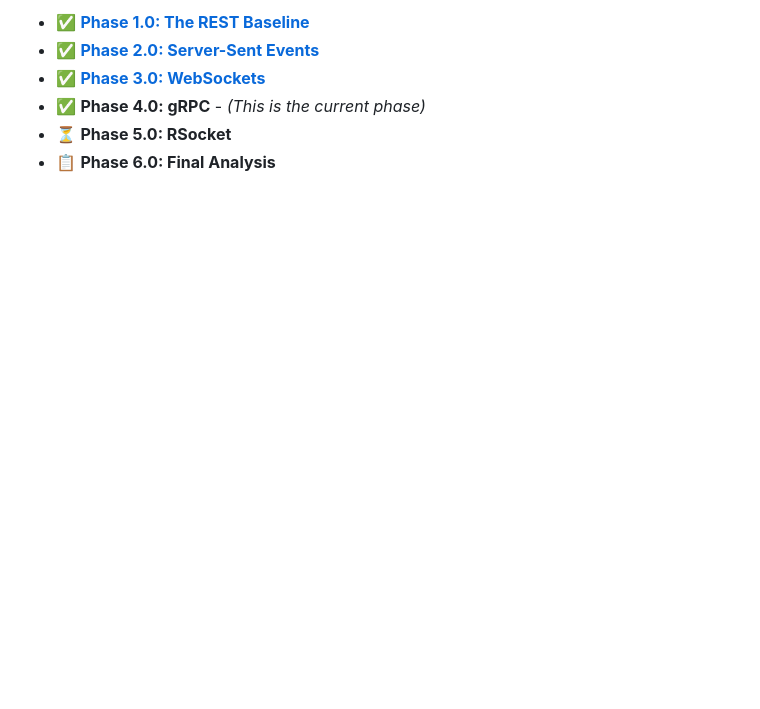
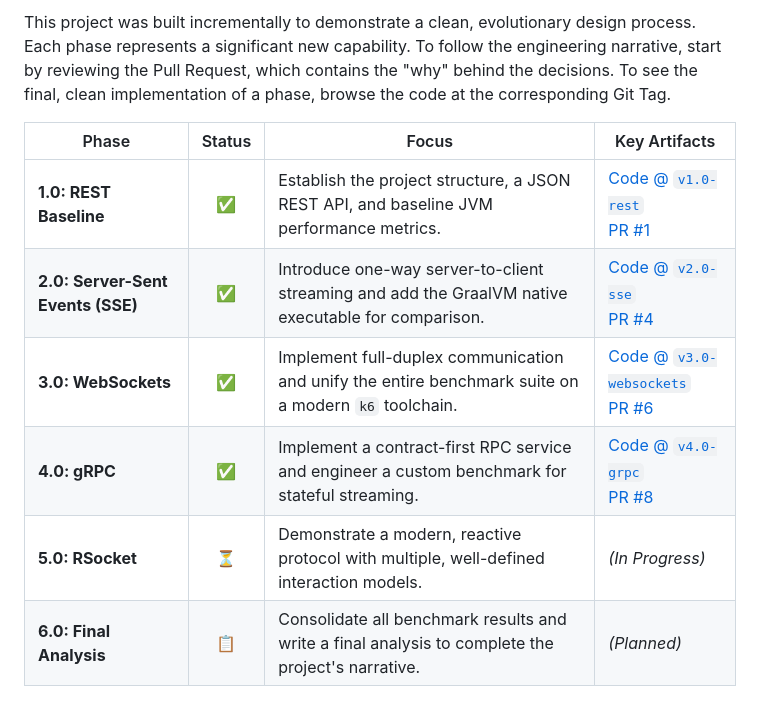
Before and after one commit to apenlor/quarkus-communication-patterns-lab, a Markdown page: README.md, the part around the change printed below. GitHub-like rendering; blank space fills up the shorter version.

```diff
--- a/README.md
+++ b/README.md
@@ -188,7 +123,14 @@ docker-compose down -v
 
-- ✅ **[Phase 1.0: The REST Baseline](https://github.com/apenlor/quarkus-communication-patterns-lab/tree/v1.0-rest)**
-- ✅ **[Phase 2.0: Server-Sent Events](https://github.com/apenlor/quarkus-communication-patterns-lab/tree/v2.0-sse)**
-- ✅ **[Phase 3.0: WebSockets](https://github.com/apenlor/quarkus-communication-patterns-lab/tree/v3.0-websockets)**
-- ✅ **Phase 4.0: gRPC** - *(This is the current phase)*
-- ⏳ **Phase 5.0: RSocket**
-- 📋 **Phase 6.0: Final Analysis**
+This project was built incrementally to demonstrate a clean, evolutionary design process. Each phase represents a
+significant new capability. To follow the engineering narrative, start by reviewing the Pull Request, which contains
+the "why" behind the decisions. To see the final, clean implementation of a phase, browse the code at the corresponding
+Git Tag.
+
+| Phase                             | Status | Focus                                                                                                | Key Artifacts                                                                                                                                                                                      |
+|-----------------------------------|:------:|------------------------------------------------------------------------------------------------------|----------------------------------------------------------------------------------------------------------------------------------------------------------------------------------------------------|
+| **1.0: REST Baseline**            |   ✅    | Establish the project structure, a JSON REST API, and baseline JVM performance metrics.              | [Code @ `v1.0-rest`](https://github.com/apenlor/quarkus-communication-patterns-lab/tree/v1.0-rest) <br/> [PR #1](https://github.com/apenlor/quarkus-communication-patterns-lab/pull/1)             |
+| **2.0: Server-Sent Events (SSE)** |   ✅    | Introduce one-way server-to-client streaming and add the GraalVM native executable for comparison.   | [Code @ `v2.0-sse`](https://github.com/apenlor/quarkus-communication-patterns-lab/tree/v2.0-sse) <br/> [PR #4](https://github.com/apenlor/quarkus-communication-patterns-lab/pull/4)               |
+| **3.0: WebSockets**               |   ✅    | Implement full-duplex communication and unify the entire benchmark suite on a modern `k6` toolchain. | [Code @ `v3.0-websockets`](https://github.com/apenlor/quarkus-communication-patterns-lab/tree/v3.0-websockets) <br/> [PR #6](https://github.com/apenlor/quarkus-communication-patterns-lab/pull/6) |
+| **4.0: gRPC**                     |   ✅    | Implement a contract-first RPC service and engineer a custom benchmark for stateful streaming.       | [Code @ `v4.0-grpc`](https://github.com/apenlor/quarkus-communication-patterns-lab/tree/v4.0-grpc) <br/> [PR #8](https://github.com/apenlor/quarkus-communication-patterns-lab/pull/8)             |
+| **5.0: RSocket**                  |   ⏳    | Demonstrate a modern, reactive protocol with multiple, well-defined interaction models.              | *(In Progress)*                                                                                                                                                                                    |
+| **6.0: Final Analysis**           |   📋   | Consolidate all benchmark results and write a final analysis to complete the project's narrative.    | *(Planned)*                                                                                                                                                                                        |
```
Also changed, not shown: other parts of README.md (+52 -117 lines).
